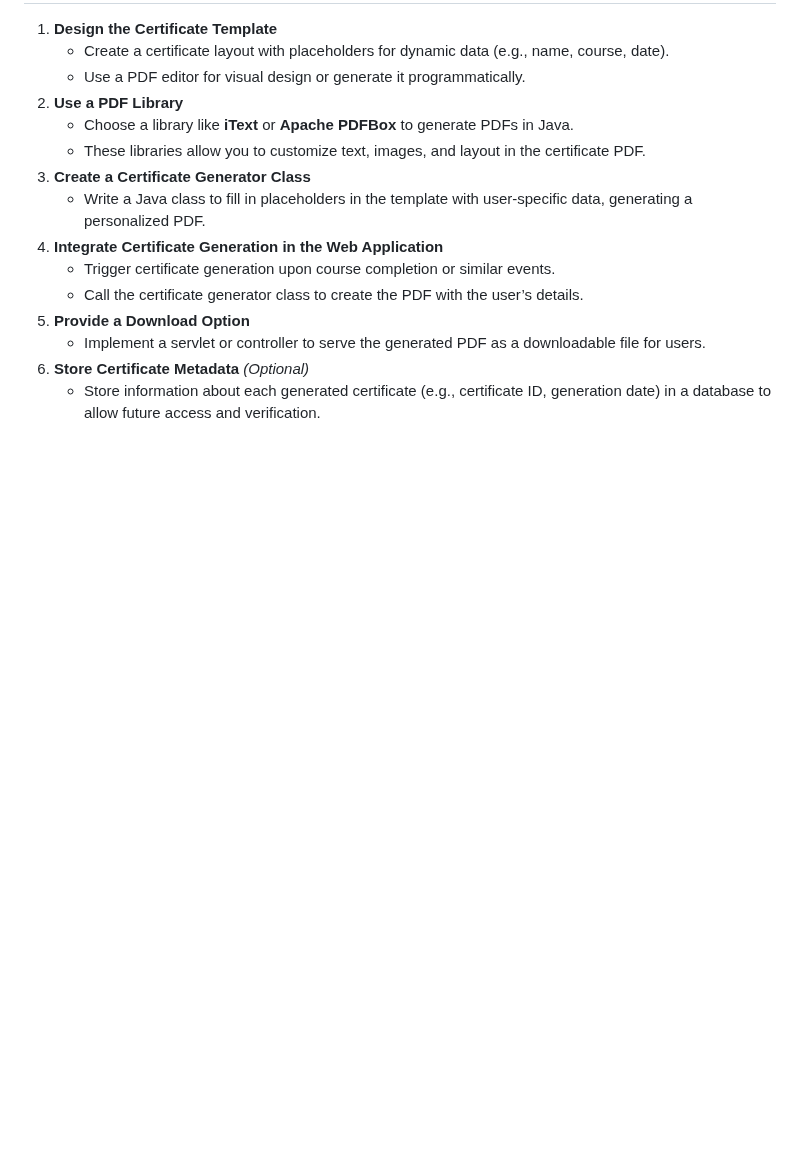
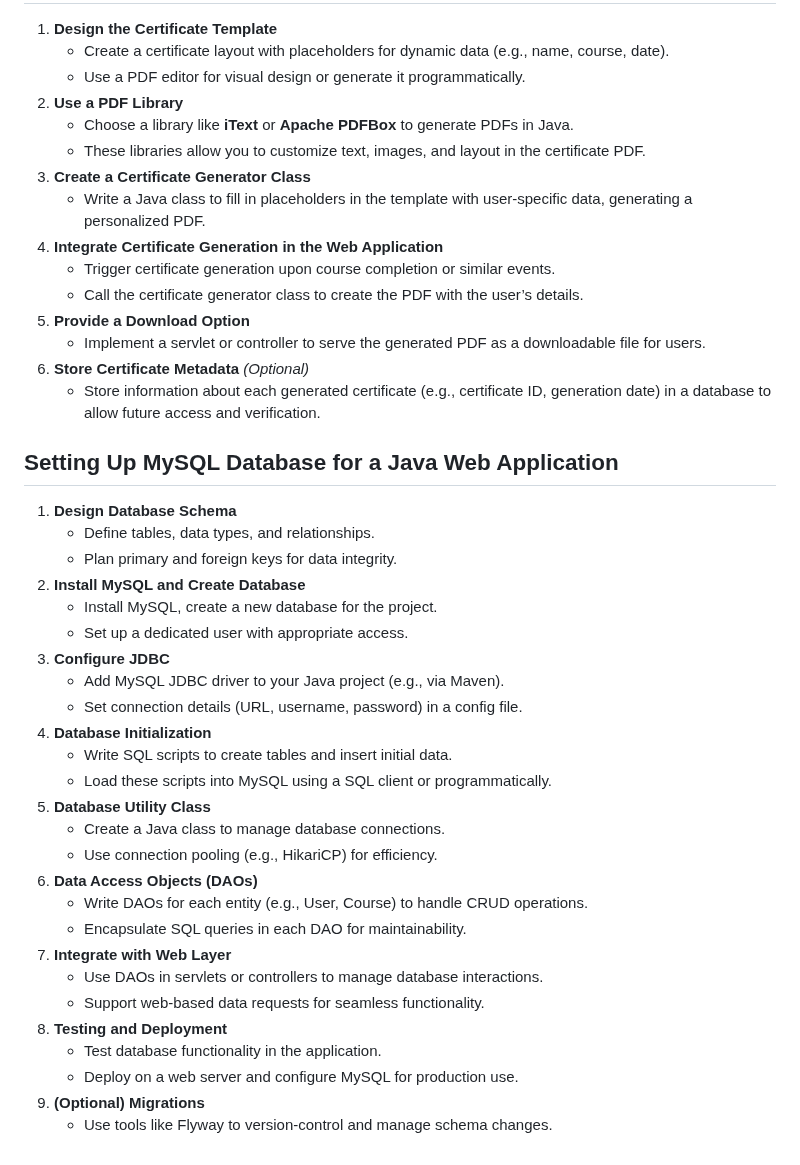
Before and after one commit to 5r1kanth/GDPFall24-Group05, a Markdown page: README.md, the part around the change. Rendered like a GitHub page; blank space fills up the shorter version.

Commit message:
Updated how Setting Up MySQL Database

```diff
--- a/README.md
+++ b/README.md
@@ -437,3 +437,31 @@
      - Implement a servlet or controller to serve the generated PDF as a downloadable file for users.
   6. **Store Certificate Metadata** *(Optional)*
      - Store information about each generated certificate (e.g., certificate ID, generation date) in a database to allow future access and verification.
+
+## Setting Up MySQL Database for a Java Web Application
+  1. **Design Database Schema**
+     - Define tables, data types, and relationships.
+     - Plan primary and foreign keys for data integrity.
+  2. **Install MySQL and Create Database**
+     - Install MySQL, create a new database for the project.
+     - Set up a dedicated user with appropriate access.
+  3. **Configure JDBC**
+     - Add MySQL JDBC driver to your Java project (e.g., via Maven).
+     - Set connection details (URL, username, password) in a config file.
+  4. **Database Initialization**
+     - Write SQL scripts to create tables and insert initial data.
+     - Load these scripts into MySQL using a SQL client or programmatically.
+  5. **Database Utility Class**
+     - Create a Java class to manage database connections.
+     - Use connection pooling (e.g., HikariCP) for efficiency.
+  6. **Data Access Objects (DAOs)**
+     - Write DAOs for each entity (e.g., User, Course) to handle CRUD operations.
+     - Encapsulate SQL queries in each DAO for maintainability.
+  7. **Integrate with Web Layer**
+     - Use DAOs in servlets or controllers to manage database interactions.
+     - Support web-based data requests for seamless functionality.
+  8. **Testing and Deployment**
+     - Test database functionality in the application.
+     - Deploy on a web server and configure MySQL for production use.
+  9. **(Optional) Migrations**
+     - Use tools like Flyway to version-control and manage schema changes.
```
